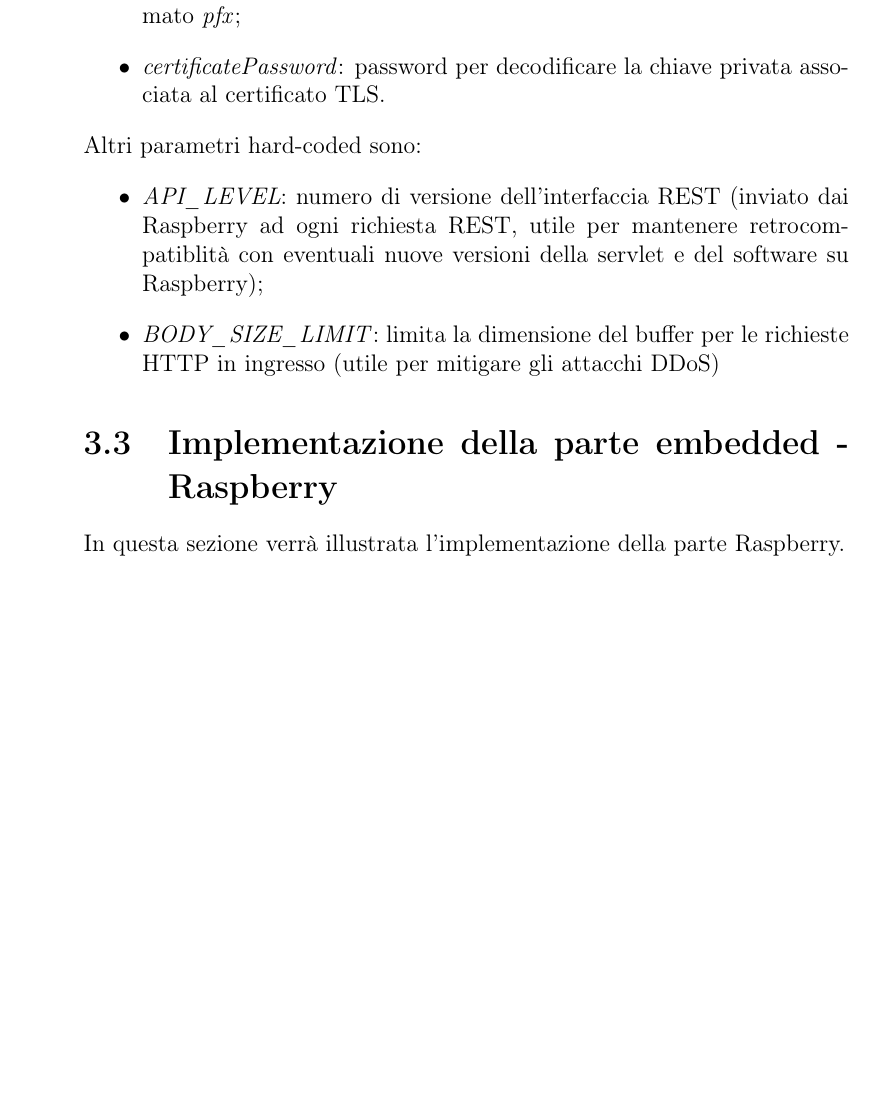
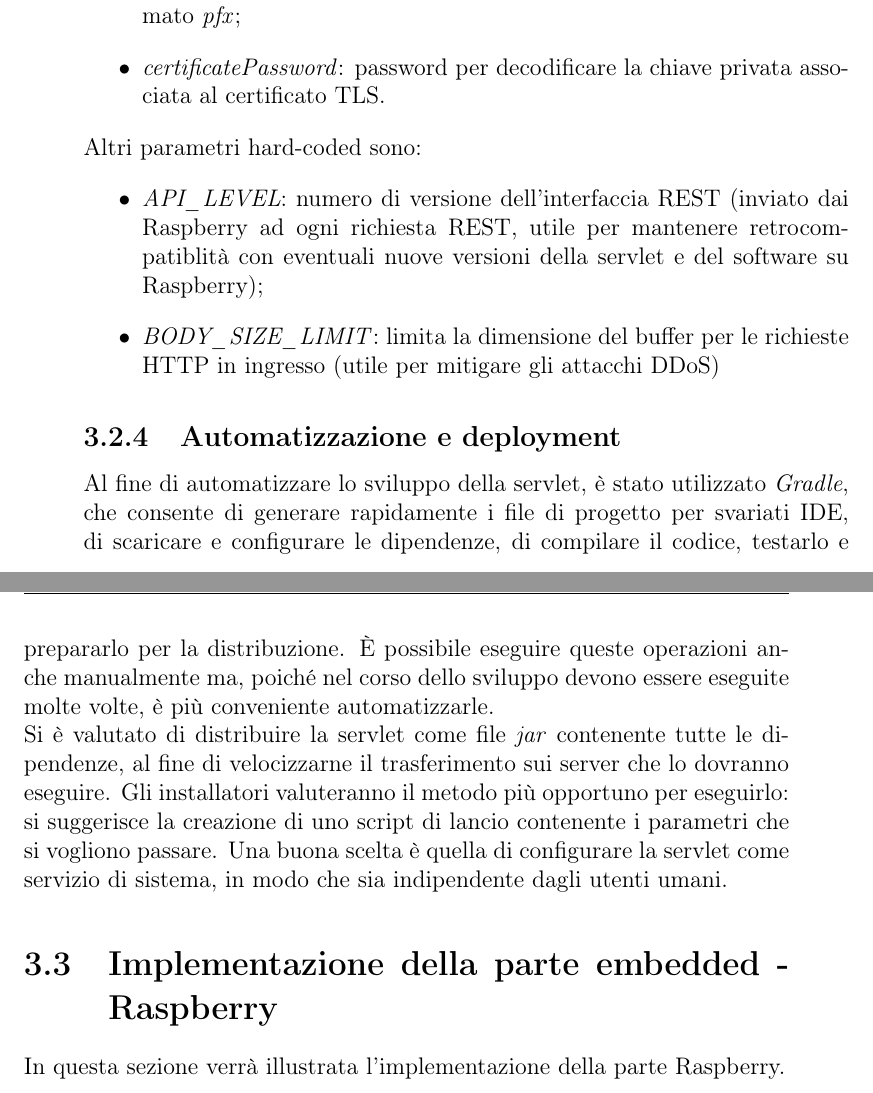
Before and after one commit to RyuzakiKK/esls, a LaTeX book (Report/relazione.tex, which reads Report/capitolo3.tex): part of page 49 of 70 before the commit and two parts of pages 49 and 50 of 72 after it, the two joined at a grey line, cut so that both start at the same text, the shorter picture padded with empty space. Compiled offline with pdfLaTeX.

Commit message:
Improved chapter 3.

```diff
--- a/Report/capitolo3.tex
+++ b/Report/capitolo3.tex
@@ -181,6 +181,13 @@ Altri parametri hard-coded sono:
  \item \textit{BODY\_SIZE\_LIMIT}: limita la dimensione del buffer per le richieste HTTP in ingresso (utile per mitigare gli attacchi DDoS)
 \end{itemize}
 
+\subsection{Automatizzazione e deployment}
+Al fine di automatizzare lo sviluppo della servlet, è stato utilizzato \textit{Gradle}, che consente di generare rapidamente i file di progetto per svariati IDE, di scaricare e configurare le dipendenze, di compilare il codice, testarlo e prepararlo per la distribuzione.
+È possibile eseguire queste operazioni anche manualmente ma, poiché nel corso dello sviluppo devono essere eseguite molte volte, è più conveniente automatizzarle.
+\\Si è valutato di distribuire la servlet come file \textit{jar} contenente tutte le dipendenze, al fine di velocizzarne il trasferimento sui server che lo dovranno eseguire.
+Gli installatori valuteranno il metodo più opportuno per eseguirlo: si suggerisce la creazione di uno script di lancio contenente i parametri che si vogliono passare.
+Una buona scelta è quella di configurare la servlet come servizio di sistema, in modo che sia indipendente dagli utenti umani.
+
 
 \section{Implementazione della parte embedded - Raspberry}
 In questa sezione verrà illustrata l'implementazione della parte Raspberry.
```
Also changed, not shown: Report/capitolo3.tex (4 more changed lines).
